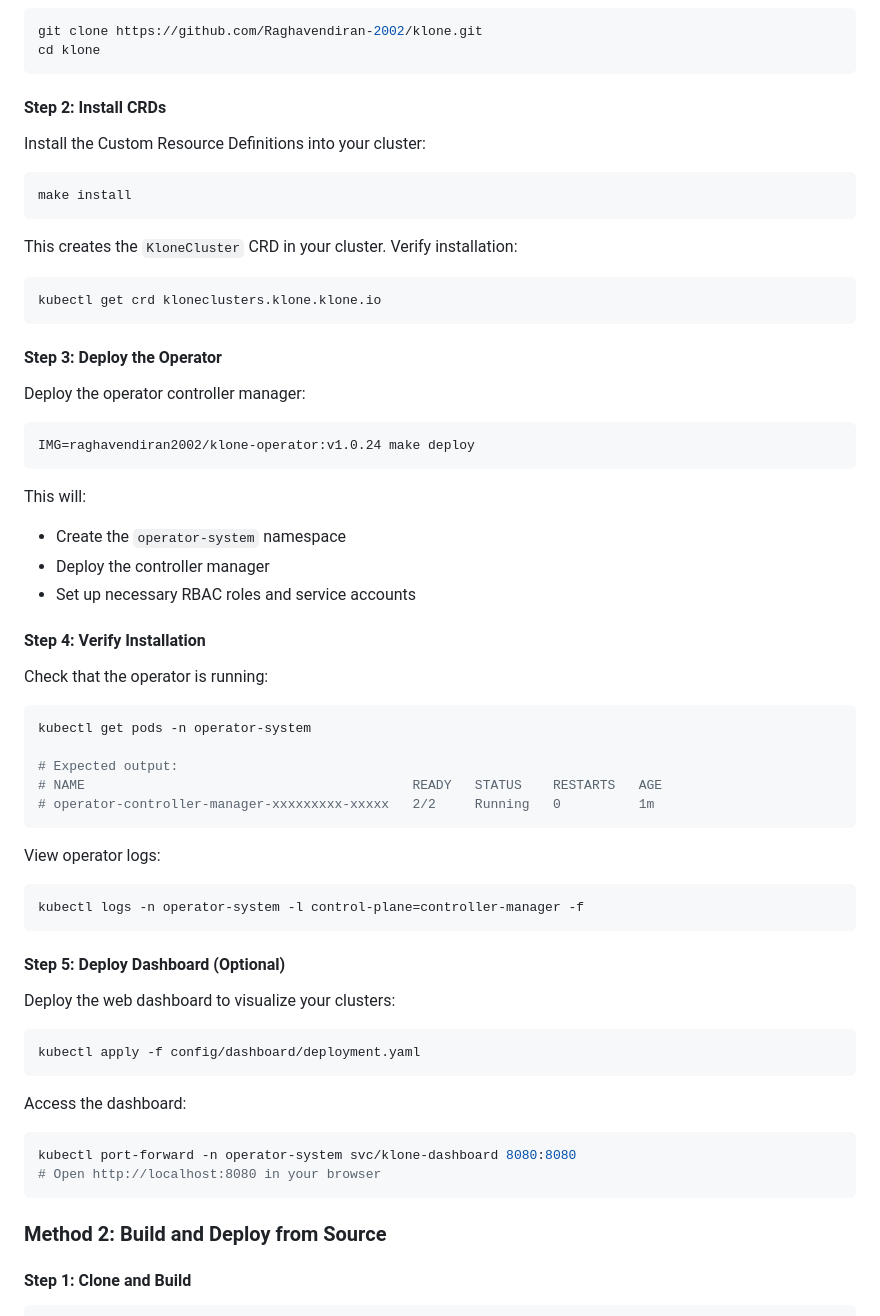
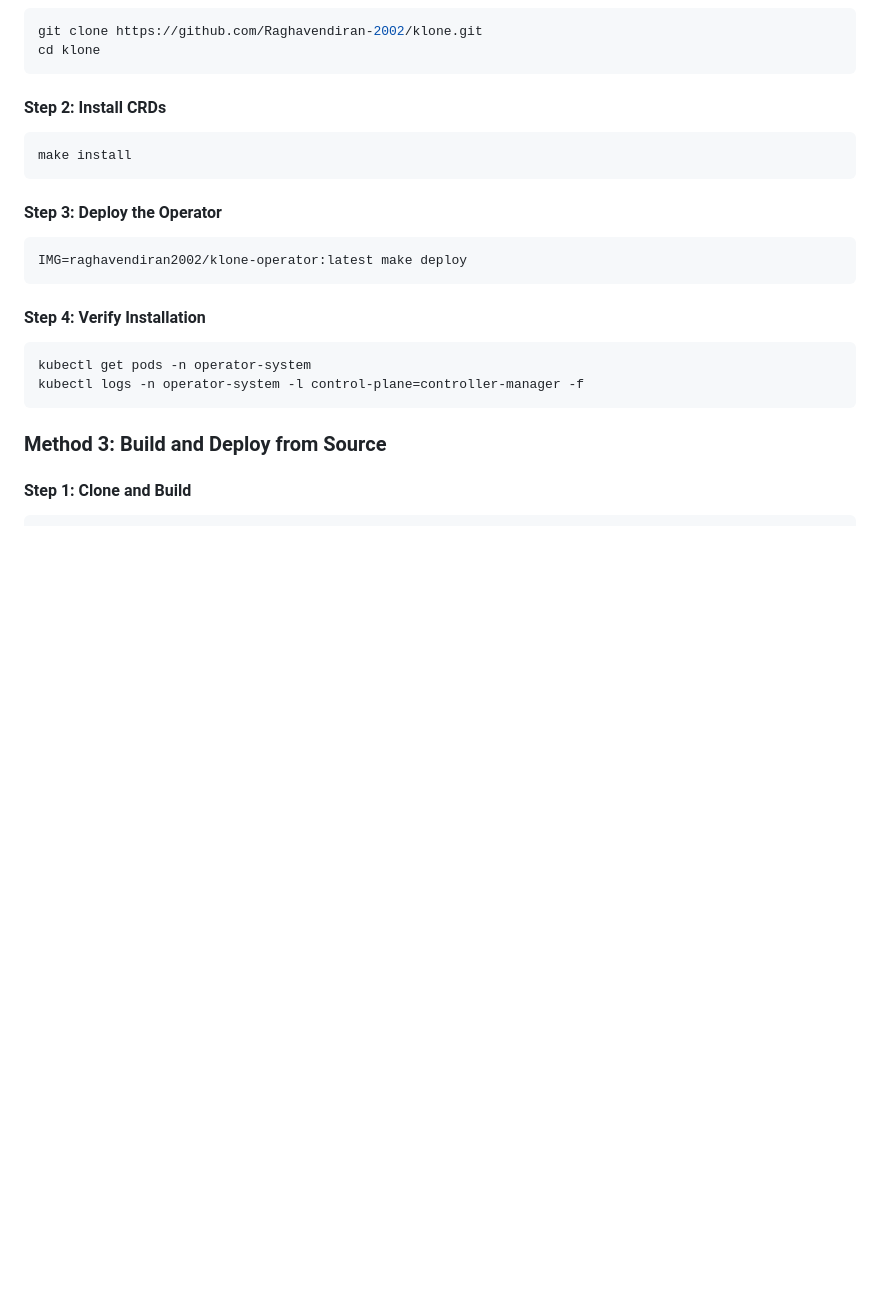
Before and after one commit to Raghavendiran-2002/klone, a Markdown page: README.md, the part around one of its changes. GitHub-like rendering; blank space fills up the shorter version.

````diff
--- a/README.md
+++ b/README.md
@@ -88,65 +175,24 @@ cd klone
 
 #### Step 2: Install CRDs
 
-Install the Custom Resource Definitions into your cluster:
-
 ```bash
 make install
 ```
 
-This creates the `KloneCluster` CRD in your cluster. Verify installation:
+#### Step 3: Deploy the Operator
 
 ```bash
-kubectl get crd kloneclusters.klone.klone.io
+IMG=raghavendiran2002/klone-operator:latest make deploy
 ```
-
-#### Step 3: Deploy the Operator
-
-Deploy the operator controller manager:
-
-```bash
-IMG=raghavendiran2002/klone-operator:v1.0.24 make deploy
-```
-
-This will:
-- Create the `operator-system` namespace
-- Deploy the controller manager
-- Set up necessary RBAC roles and service accounts
 
 #### Step 4: Verify Installation
 
-Check that the operator is running:
-
 ```bash
 kubectl get pods -n operator-system
-
-# Expected output:
-# NAME                                          READY   STATUS    RESTARTS   AGE
-# operator-controller-manager-xxxxxxxxx-xxxxx   2/2     Running   0          1m
-```
-
-View operator logs:
-
-```bash
 kubectl logs -n operator-system -l control-plane=controller-manager -f
 ```
 
-#### Step 5: Deploy Dashboard (Optional)
-
-Deploy the web dashboard to visualize your clusters:
-
-```bash
-kubectl apply -f config/dashboard/deployment.yaml
-```
-
-Access the dashboard:
-
-```bash
-kubectl port-forward -n operator-system svc/klone-dashboard 8080:8080
-# Open http://localhost:8080 in your browser
-```
-
-### Method 2: Build and Deploy from Source
+### Method 3: Build and Deploy from Source
 
 #### Step 1: Clone and Build
 
````
Also changed, not shown: other parts of README.md (+89 -2 lines).
